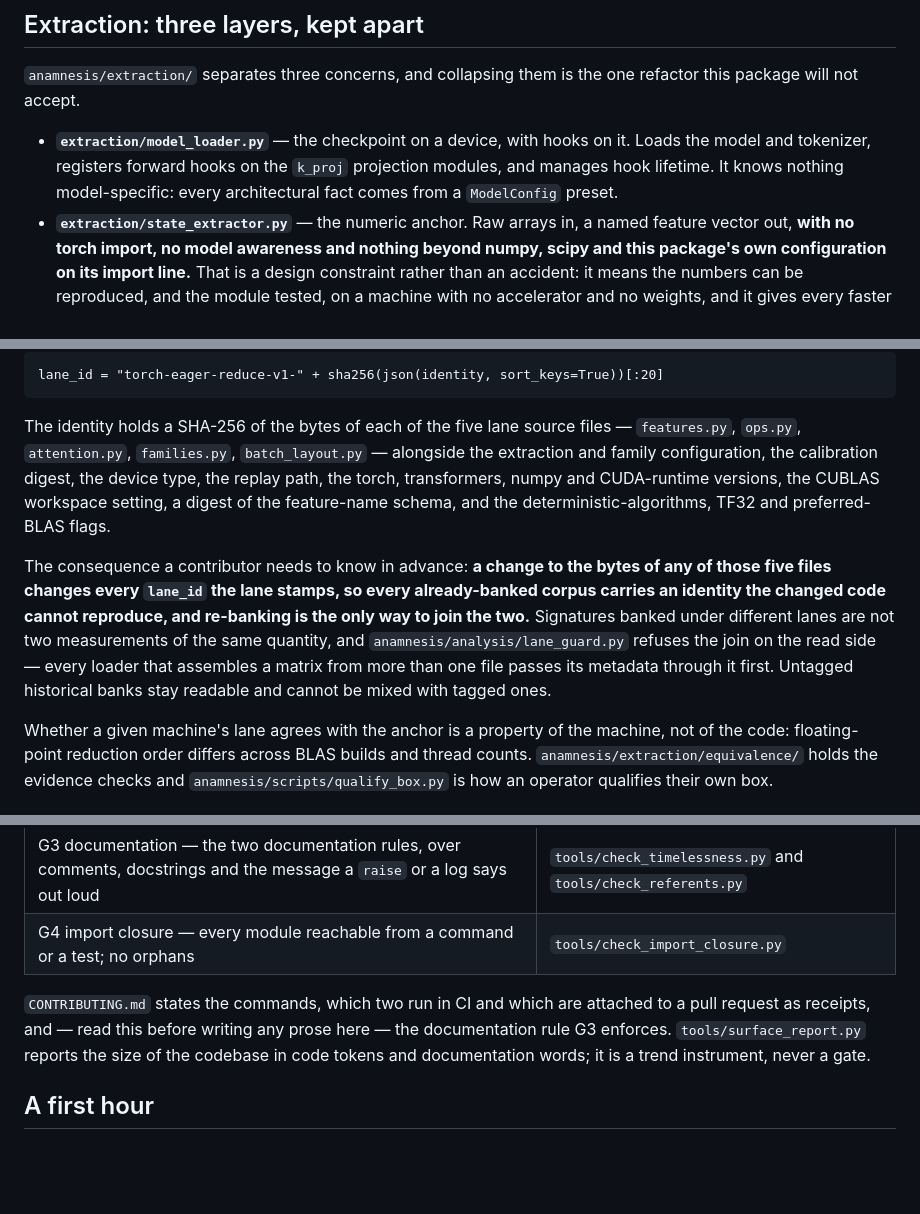
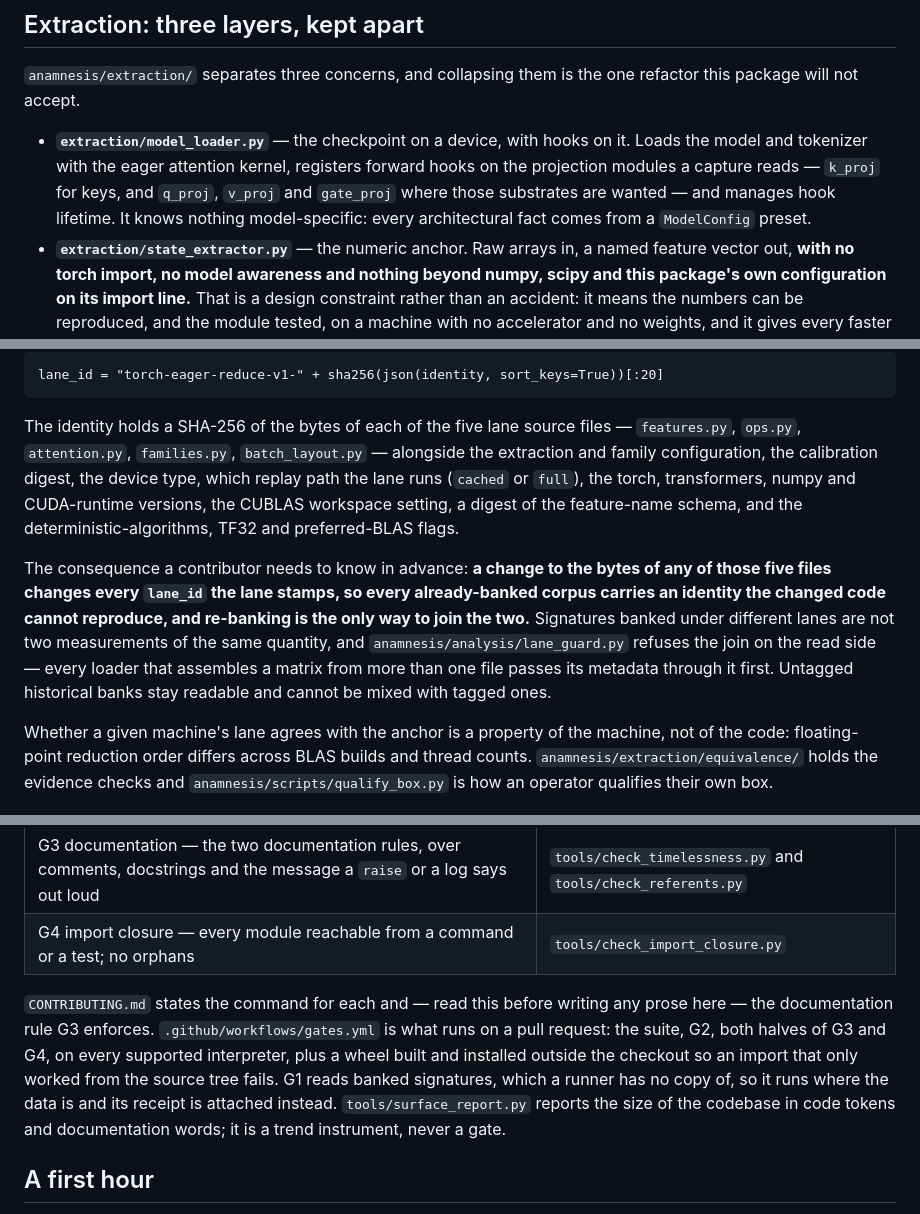
Before and after one commit to LuxiaSL/anamnesis, a Markdown page: docs/ARCHITECTURE.md, 3 parts joined by grey strips. Rendered like a GitHub page; blank space fills up the shorter version.

Commit message:
Say what the capture hooks and the pull-request checks actually are
Three statements in the map were looser than the code they describe. The loader
hooks four projection modules rather than one, and a reader told only about
k_proj would not find the query, value or gate captures. The lane identity carries
which replay path it ran, and naming the two spellings is cheaper for a reader
than the phrase was. And the checks a pull request runs are in the workflow file,
which runs G2 and both halves of G3 on every supported interpreter and builds a
wheel — so the map names the workflow and says G1 is the one that needs data a
runner has no copy of.

Co-Authored-By: Claude Opus 5 <noreply@anthropic.com>
Claude-Session: https://claude.ai/code/session_01KapRwpdQWw4Z7zpTxwSheb

```diff
--- a/docs/ARCHITECTURE.md
+++ b/docs/ARCHITECTURE.md
@@ -48,9 +48,10 @@ Everything below is orientation around those five.
 refactor this package will not accept.
 
 - **`extraction/model_loader.py`** — the checkpoint on a device, with hooks on it. Loads
-  the model and tokenizer, registers forward hooks on the `k_proj` projection modules,
-  and manages hook lifetime. It knows nothing model-specific: every architectural fact
-  comes from a `ModelConfig` preset.
+  the model and tokenizer with the eager attention kernel, registers forward hooks on the
+  projection modules a capture reads — `k_proj` for keys, and `q_proj`, `v_proj` and
+  `gate_proj` where those substrates are wanted — and manages hook lifetime. It knows
+  nothing model-specific: every architectural fact comes from a `ModelConfig` preset.
 - **`extraction/state_extractor.py`** — the numeric anchor. Raw arrays in, a named
   feature vector out, **with no torch import, no model awareness and nothing beyond numpy,
   scipy and this package's own configuration on its import line.** That is a design
@@ -127,19 +128,18 @@ lane_id = "torch-eager-reduce-v1-" + sha256(json(identity, sort_keys=True))[:20]
 
 The identity holds a SHA-256 of the bytes of each of the five lane source files —
 `features.py`, `ops.py`, `attention.py`, `families.py`, `batch_layout.py` — alongside the
-extraction and family configuration, the calibration digest, the device type, the replay
-path, the torch, transformers, numpy and CUDA-runtime versions, the CUBLAS workspace
-setting, a digest of the feature-name schema, and the deterministic-algorithms, TF32 and
-preferred-BLAS flags.
+extraction and family configuration, the calibration digest, the device type, which replay
+path the lane runs (`cached` or `full`), the torch, transformers, numpy and CUDA-runtime
+versions, the CUBLAS workspace setting, a digest of the feature-name schema, and the
+deterministic-algorithms, TF32 and preferred-BLAS flags.
 
 The consequence a contributor needs to know in advance: **a change to the bytes of any of
 those five files changes every `lane_id` the lane stamps, so every already-banked corpus
 carries an identity the changed code cannot reproduce, and re-banking is the only way to
-join the two.** Signatures banked under different lanes are not two
-measurements of the same quantity, and `anamnesis/analysis/lane_guard.py` refuses the join
-on the read side — every loader that assembles a matrix from more than one file passes its
-metadata through it first. Untagged historical banks stay readable and cannot be mixed with
-tagged ones.
+join the two.** Signatures banked under different lanes are not two measurements of the
+same quantity, and `anamnesis/analysis/lane_guard.py` refuses the join on the read side —
+every loader that assembles a matrix from more than one file passes its metadata through it
+first. Untagged historical banks stay readable and cannot be mixed with tagged ones.
 
 Whether a given machine's lane agrees with the anchor is a property of the machine, not of
 the code: floating-point reduction order differs across BLAS builds and thread counts.
@@ -275,10 +275,14 @@ Four gates guard a change, and each is a command you can run yourself. They live
 | G3 documentation — the two documentation rules, over comments, docstrings and the message a `raise` or a log says out loud | `tools/check_timelessness.py` and `tools/check_referents.py` |
 | G4 import closure — every module reachable from a command or a test; no orphans | `tools/check_import_closure.py` |
 
-`CONTRIBUTING.md` states the commands, which two run in CI and which are attached to a pull
-request as receipts, and — read this before writing any prose here — the documentation rule
-G3 enforces. `tools/surface_report.py` reports the size of the codebase in code tokens and
-documentation words; it is a trend instrument, never a gate.
+`CONTRIBUTING.md` states the command for each and — read this before writing any prose
+here — the documentation rule G3 enforces. `.github/workflows/gates.yml` is what runs on a
+pull request: the suite, G2, both halves of G3 and G4, on every supported interpreter, plus
+a wheel built and installed outside the checkout so an import that only worked from the
+source tree fails. G1 reads banked signatures, which a runner has no copy of, so it runs
+where the data is and its receipt is attached instead. `tools/surface_report.py` reports the
+size of the codebase in code tokens and documentation words; it is a trend instrument, never
+a gate.
 
 ## A first hour
 
```
